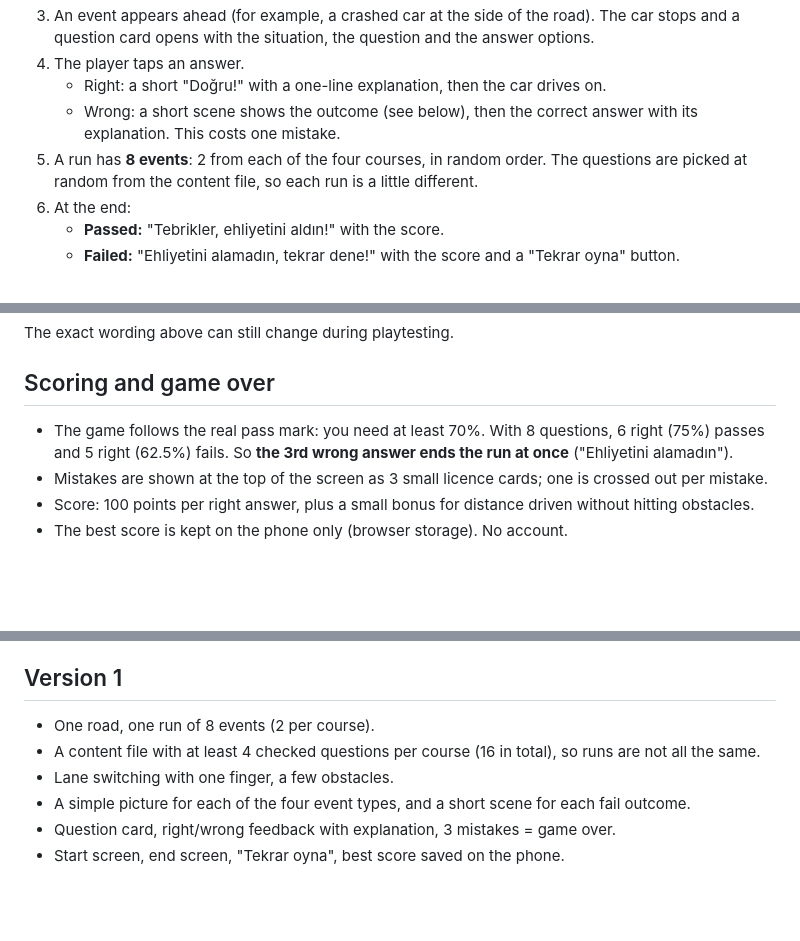
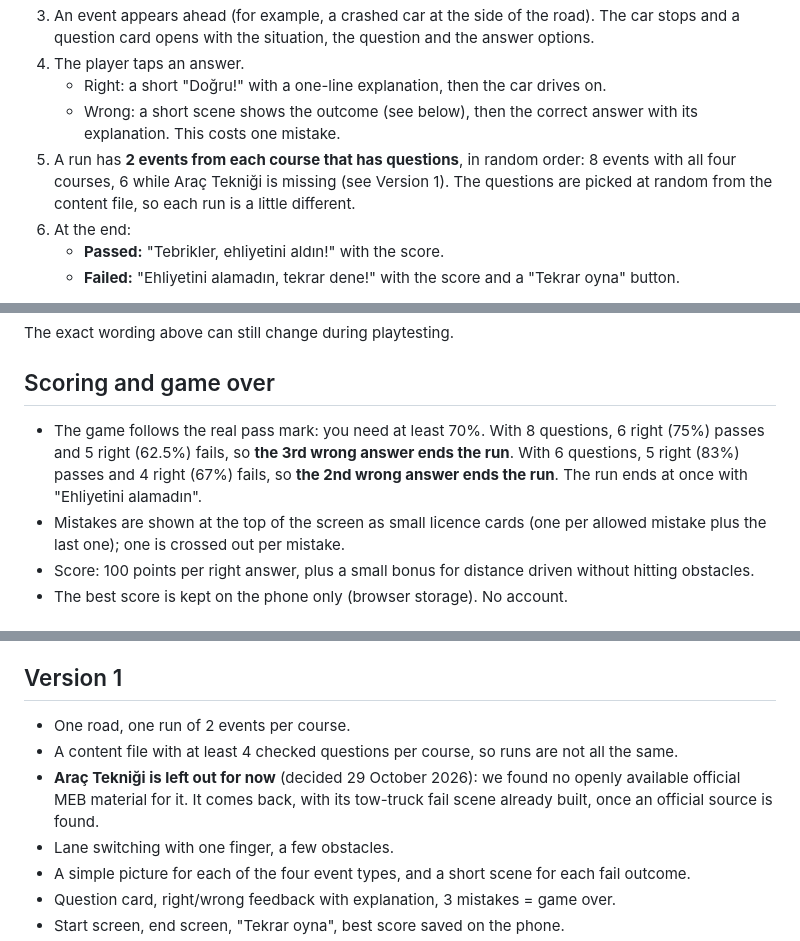
Before and after one commit to sudekumbasar/bas-gaza, a Markdown page: PRODUCT.md, 3 parts joined by grey strips. GitHub-like rendering; blank space fills up the shorter version.

Commit message:
Leave Araç Tekniği out until an official source is found
Co-Authored-By: Claude Opus 5.5 <noreply@anthropic.com>

```diff
--- a/PRODUCT.md
+++ b/PRODUCT.md
@@ -38,7 +38,7 @@ Source: T.C. Millî Eğitim Bakanlığı, *Motorlu Taşıt Sürücü Kursiyerler
 4. The player taps an answer.
    - Right: a short "Doğru!" with a one-line explanation, then the car drives on.
    - Wrong: a short scene shows the outcome (see below), then the correct answer with its explanation. This costs one mistake.
-5. A run has **8 events**: 2 from each of the four courses, in random order. The questions are picked at random from the content file, so each run is a little different.
+5. A run has **2 events from each course that has questions**, in random order: 8 events with all four courses, 6 while Araç Tekniği is missing (see Version 1). The questions are picked at random from the content file, so each run is a little different.
 6. At the end:
    - **Passed:** "Tebrikler, ehliyetini aldın!" with the score.
    - **Failed:** "Ehliyetini alamadın, tekrar dene!" with the score and a "Tekrar oyna" button.
@@ -61,9 +61,10 @@ The exact wording above can still change during playtesting.
 ## Scoring and game over
 
 - The game follows the real pass mark: you need at least 70%.
-  With 8 questions, 6 right (75%) passes and 5 right (62.5%) fails.
-  So **the 3rd wrong answer ends the run at once** ("Ehliyetini alamadın").
-- Mistakes are shown at the top of the screen as 3 small licence cards; one is crossed out per mistake.
+  With 8 questions, 6 right (75%) passes and 5 right (62.5%) fails, so **the 3rd wrong answer ends the run**.
+  With 6 questions, 5 right (83%) passes and 4 right (67%) fails, so **the 2nd wrong answer ends the run**.
+  The run ends at once with "Ehliyetini alamadın".
+- Mistakes are shown at the top of the screen as small licence cards (one per allowed mistake plus the last one); one is crossed out per mistake.
 - Score: 100 points per right answer, plus a small bonus for distance driven without hitting obstacles.
 - The best score is kept on the phone only (browser storage). No account.
 
@@ -80,8 +81,9 @@ These rules matter more than anything else in the project.
 
 ## Version 1
 
-- One road, one run of 8 events (2 per course).
-- A content file with at least 4 checked questions per course (16 in total), so runs are not all the same.
+- One road, one run of 2 events per course.
+- A content file with at least 4 checked questions per course, so runs are not all the same.
+- **Araç Tekniği is left out for now** (decided 29 October 2026): we found no openly available official MEB material for it. It comes back, with its tow-truck fail scene already built, once an official source is found.
 - Lane switching with one finger, a few obstacles.
 - A simple picture for each of the four event types, and a short scene for each fail outcome.
 - Question card, right/wrong feedback with explanation, 3 mistakes = game over.
```
Also changed, not shown: other parts of PRODUCT.md (+1 -1 lines).
